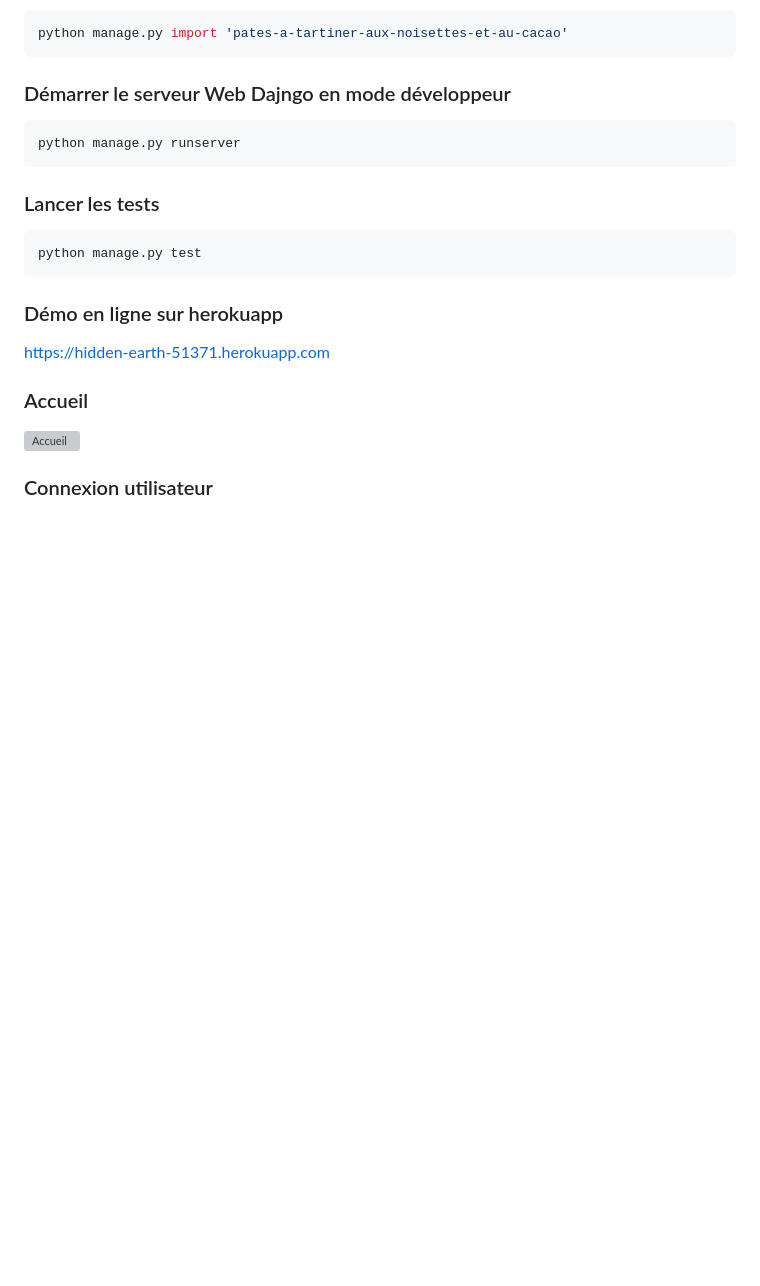
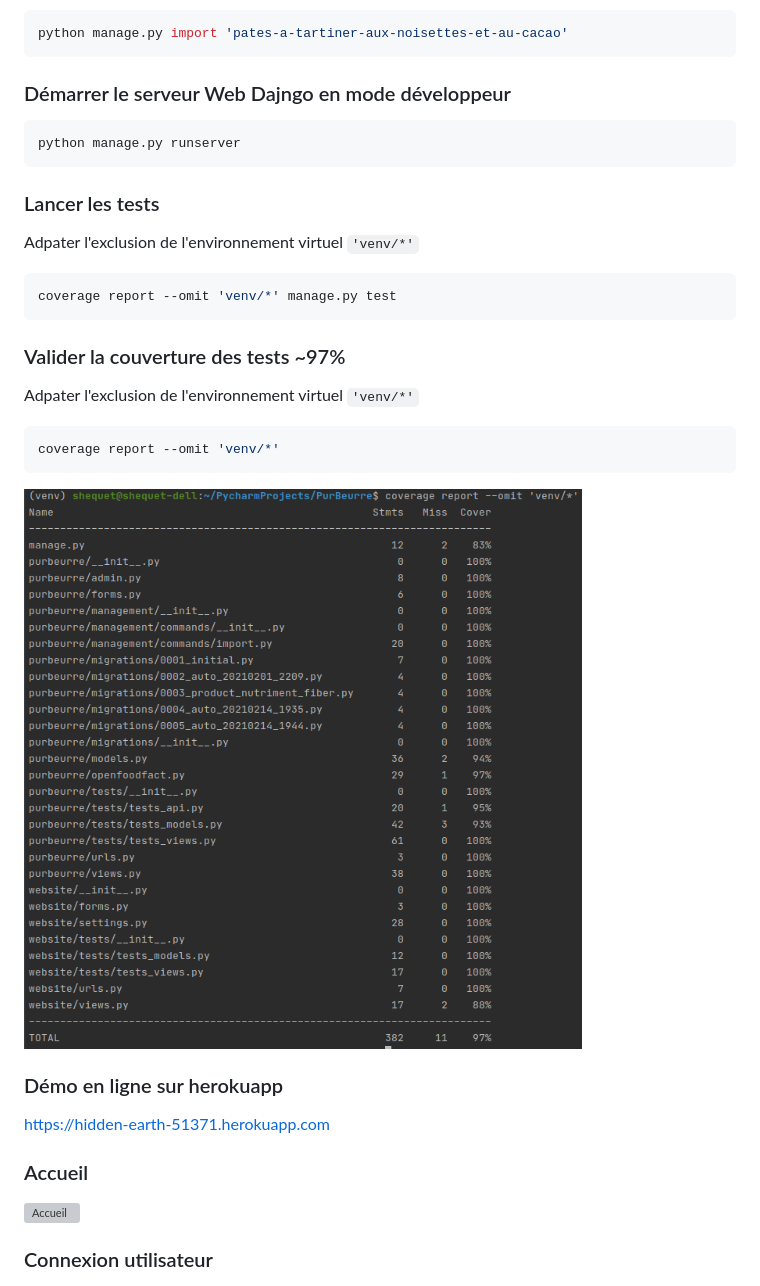
Before and after one commit to shequet/PurBeurre, a Markdown page: README.md, the part around the change. Rendered like a GitHub page; pictures changed too: doc/screen08.png (added); blank space fills up the shorter version; grey boxes are pictures that could not be loaded.

Commit message:
ceverage test

````diff
--- a/README.md
+++ b/README.md
@@ -21,9 +21,19 @@ python manage.py runserver
 ```
 
 ### Lancer les tests
+
+Adpater l'exclusion de l'environnement virtuel  ``'venv/*'``
 ```shell
-python manage.py test
+coverage report --omit 'venv/*' manage.py test
 ```
+
+### Valider la couverture des tests ~97%
+
+Adpater l'exclusion de l'environnement virtuel  ``'venv/*'``
+```shell
+coverage report --omit 'venv/*'
+```
+![Accueil](doc/screen08.png)
 
 ### Démo en ligne sur herokuapp
 
````
Also changed, not shown: 1 other file.
